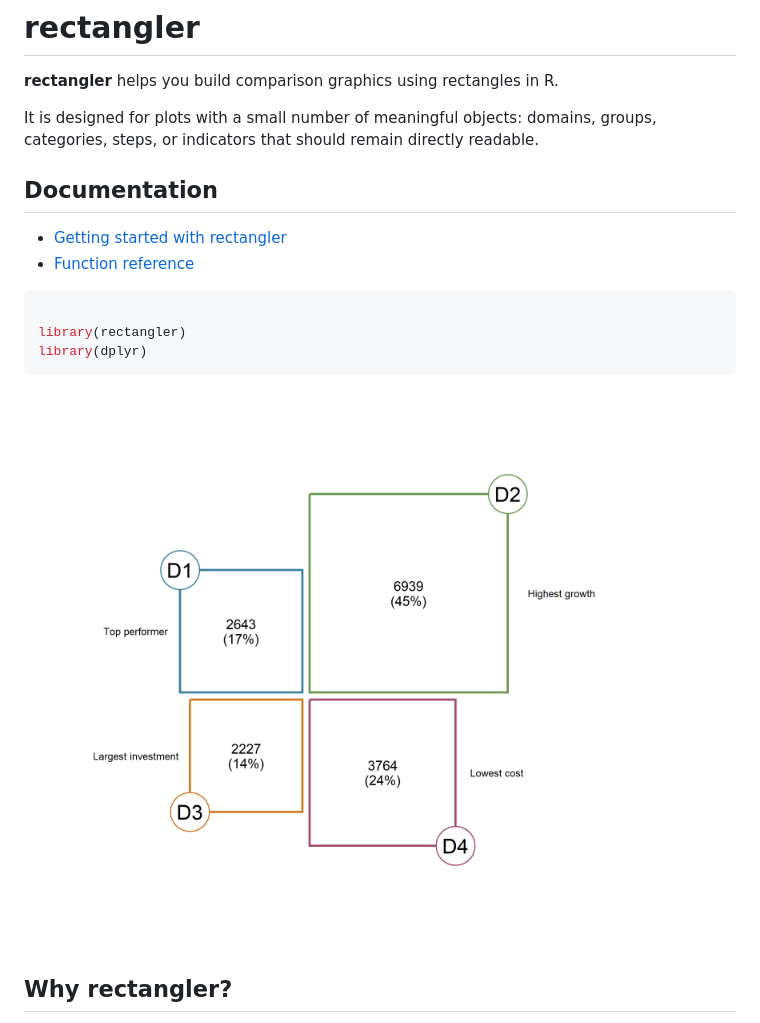
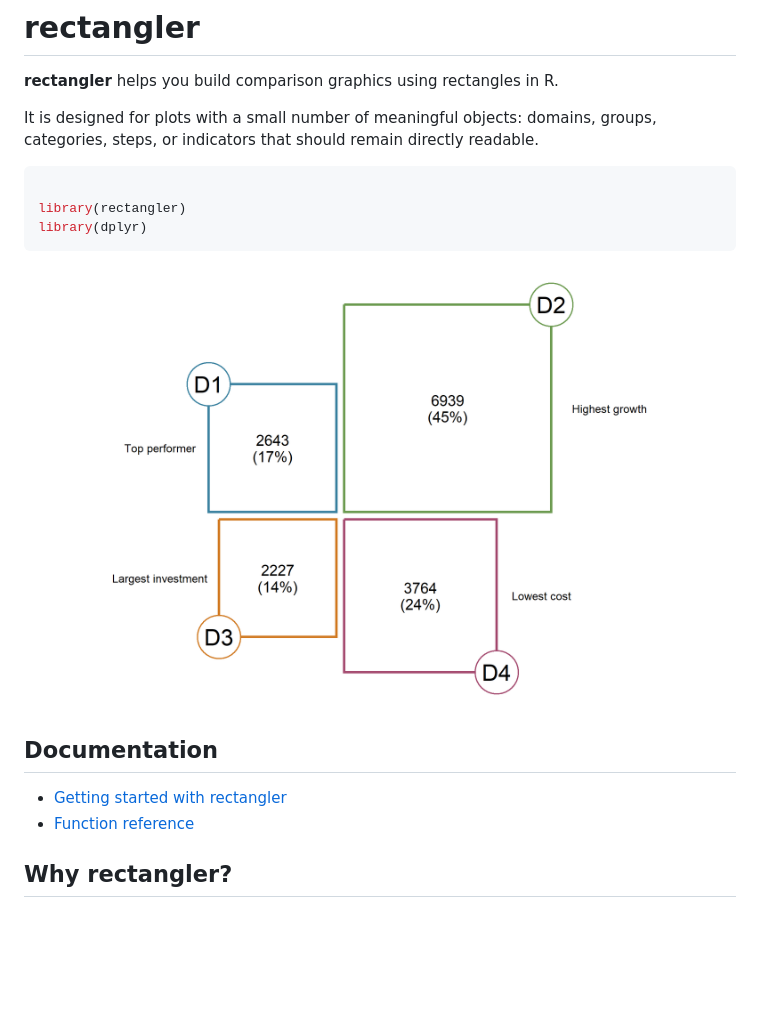
Before and after one commit to hriisalu/rectangler, a Markdown page: index.md, the part around one of its changes. GitHub-like rendering; pictures changed too: reference/figures/README-first-plot-6-1.png, reference/figures/README-hero-plot-1.png; blank space fills up the shorter version.

````diff
--- a/index.md
+++ b/index.md
@@ -7,13 +7,6 @@ It is designed for plots with a small number of meaningful objects:
 domains, groups, categories, steps, or indicators that should remain
 directly readable.
 
-## Documentation
-
-- [Getting started with
-  rectangler](https://hriisalu.github.io/rectangler/articles/rectangler.html)
-- [Function
-  reference](https://hriisalu.github.io/rectangler/reference/index.html)
-
 ``` r
 
 library(rectangler)
@@ -21,6 +14,13 @@ library(dplyr)
 ```
 
 ![](reference/figures/README-hero-plot-1.png)
+
+## Documentation
+
+- [Getting started with
+  rectangler](https://hriisalu.github.io/rectangler/articles/rectangler.html)
+- [Function
+  reference](https://hriisalu.github.io/rectangler/reference/index.html)
 
 ## Why rectangler?
 
````
Also changed, not shown: other parts of index.md (+10 -15 lines), 4 other files.
